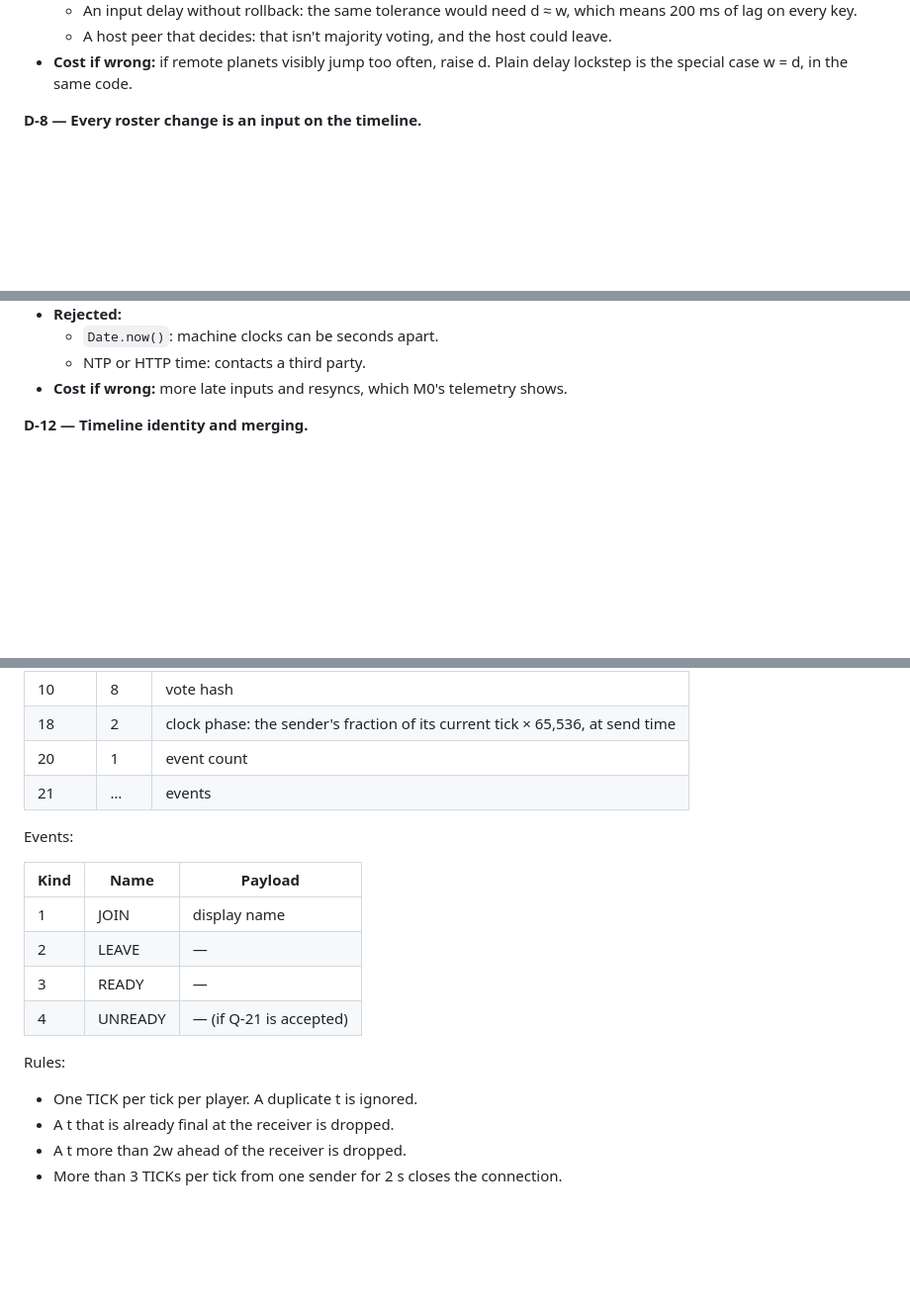
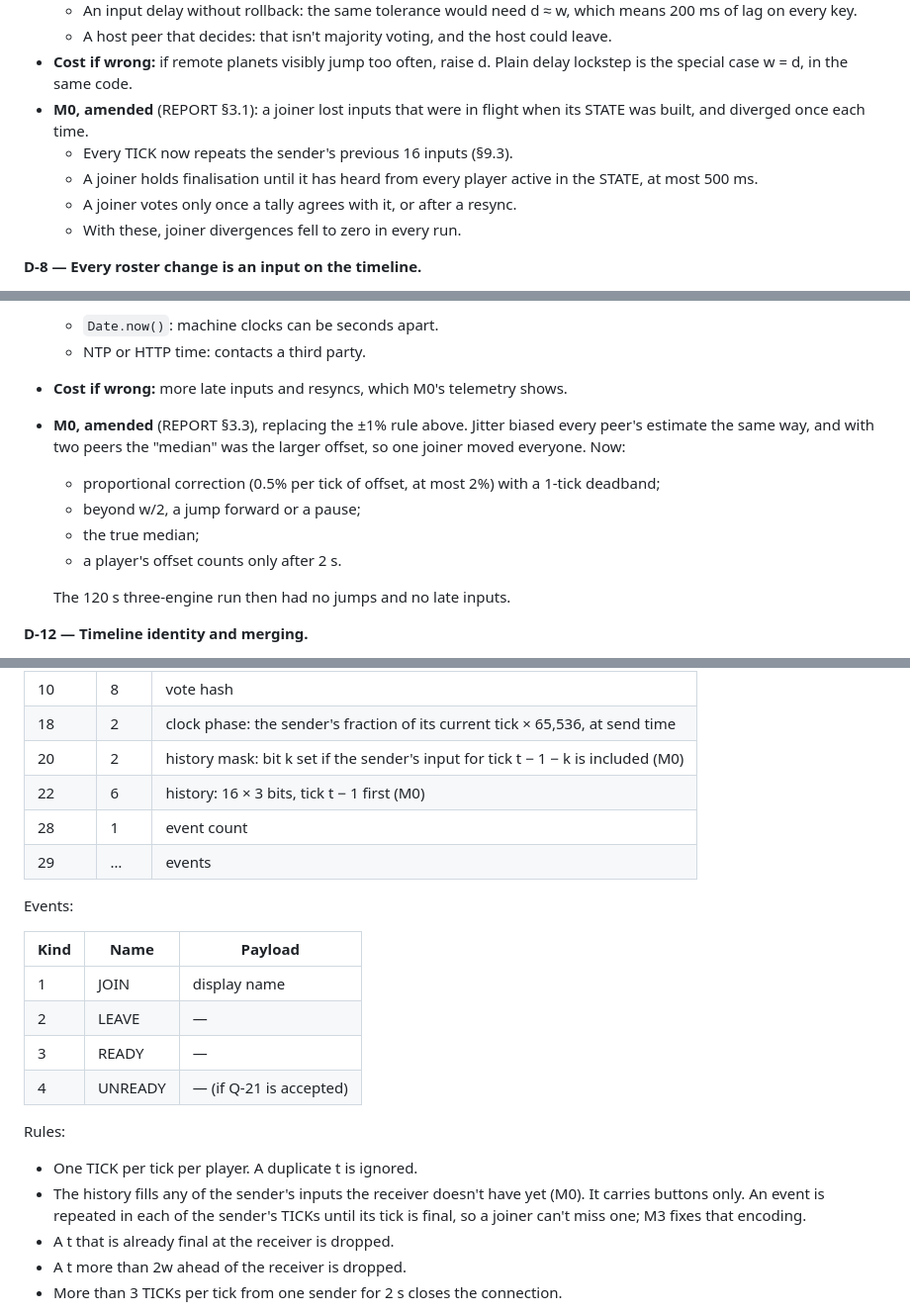
Before and after one commit to gargantis/roslambo, a Markdown page: PLAN.md, 3 parts joined by grey strips. Shown at 99% size. Rendered like a GitHub page; blank space fills up the shorter version.

```diff
--- a/PLAN.md
+++ b/PLAN.md
@@ -302,6 +305,11 @@ Each decision gives the choice, the options rejected, and the cost if it's wrong
   - An input delay without rollback: the same tolerance would need d ≈ w, which means 200 ms of lag on every key.
   - A host peer that decides: that isn't majority voting, and the host could leave.
 - **Cost if wrong:** if remote planets visibly jump too often, raise d. Plain delay lockstep is the special case w = d, in the same code.
+- **M0, amended** (REPORT §3.1): a joiner lost inputs that were in flight when its STATE was built, and diverged once each time.
+  - Every TICK now repeats the sender's previous 16 inputs (§9.3).
+  - A joiner holds finalisation until it has heard from every player active in the STATE, at most 500 ms.
+  - A joiner votes only once a tally agrees with it, or after a resync.
+  - With these, joiner divergences fell to zero in every run.
 
 **D-8 — Every roster change is an input on the timeline.**
 - **Choice:**
@@ -346,6 +357,13 @@ Each decision gives the choice, the options rejected, and the cost if it's wrong
   - `Date.now()`: machine clocks can be seconds apart.
   - NTP or HTTP time: contacts a third party.
 - **Cost if wrong:** more late inputs and resyncs, which M0's telemetry shows.
+- **M0, amended** (REPORT §3.3), replacing the ±1% rule above. Jitter biased every peer's estimate the same way, and with two peers the "median" was the larger offset, so one joiner moved everyone. Now:
+  - proportional correction (0.5% per tick of offset, at most 2%) with a 1-tick deadband;
+  - beyond w/2, a jump forward or a pause;
+  - the true median;
+  - a player's offset counts only after 2 s.
+
+  The 120 s three-engine run then had no jumps and no late inputs.
 
 **D-12 — Timeline identity and merging.**
 - **Choice:**
@@ -781,8 +802,10 @@ joinRoom(
 | 6 | 4 | vote tick (0xFFFFFFFF: none yet) |
 | 10 | 8 | vote hash |
 | 18 | 2 | clock phase: the sender's fraction of its current tick × 65,536, at send time |
-| 20 | 1 | event count |
-| 21 | … | events |
+| 20 | 2 | history mask: bit k set if the sender's input for tick t − 1 − k is included (M0) |
+| 22 | 6 | history: 16 × 3 bits, tick t − 1 first (M0) |
+| 28 | 1 | event count |
+| 29 | … | events |
 
 Events:
 
@@ -795,6 +818,7 @@ Events:
 
 Rules:
 - One TICK per tick per player. A duplicate t is ignored.
+- The history fills any of the sender's inputs the receiver doesn't have yet (M0). It carries buttons only. An event is repeated in each of the sender's TICKs until its tick is final, so a joiner can't miss one; M3 fixes that encoding.
 - A t that is already final at the receiver is dropped.
 - A t more than 2w ahead of the receiver is dropped.
 - More than 3 TICKs per tick from one sender for 2 s closes the connection.
```
Also changed, not shown: other parts of PLAN.md (+18 -6 lines).
